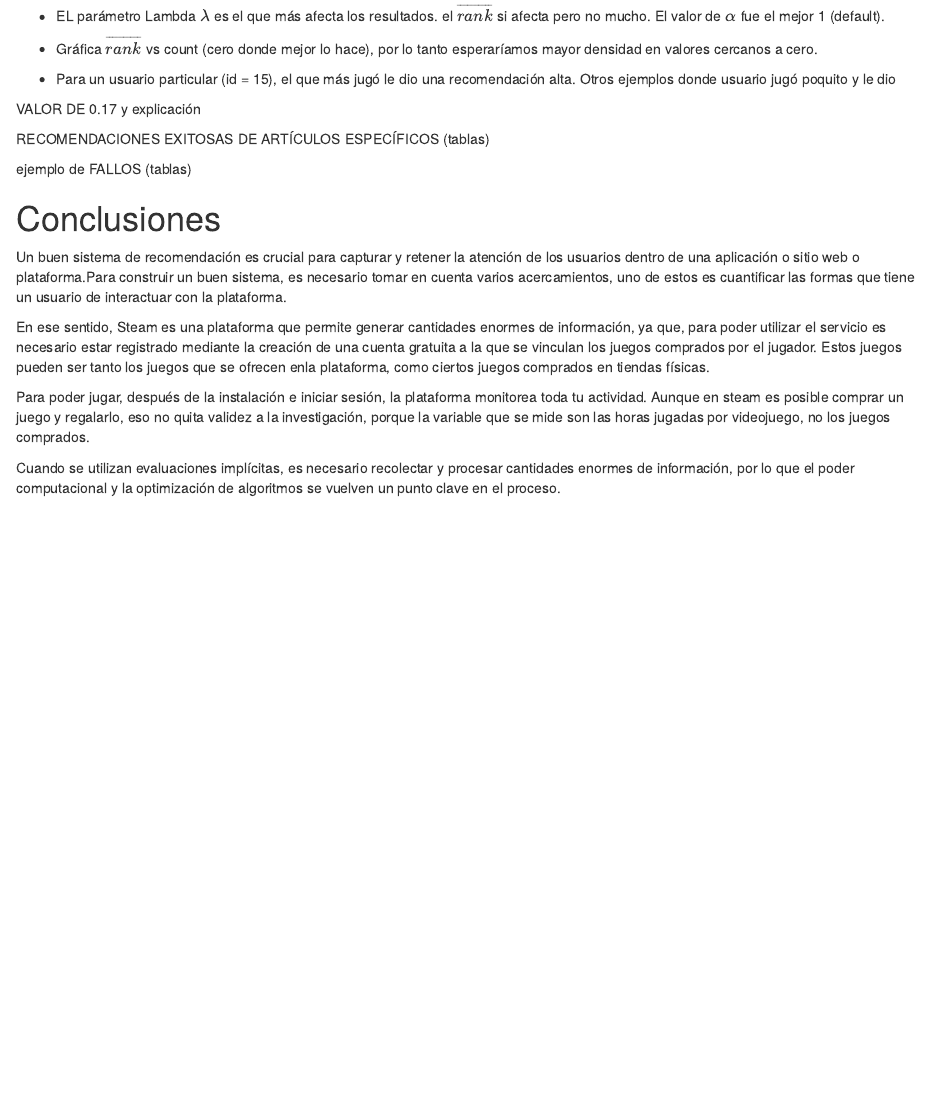
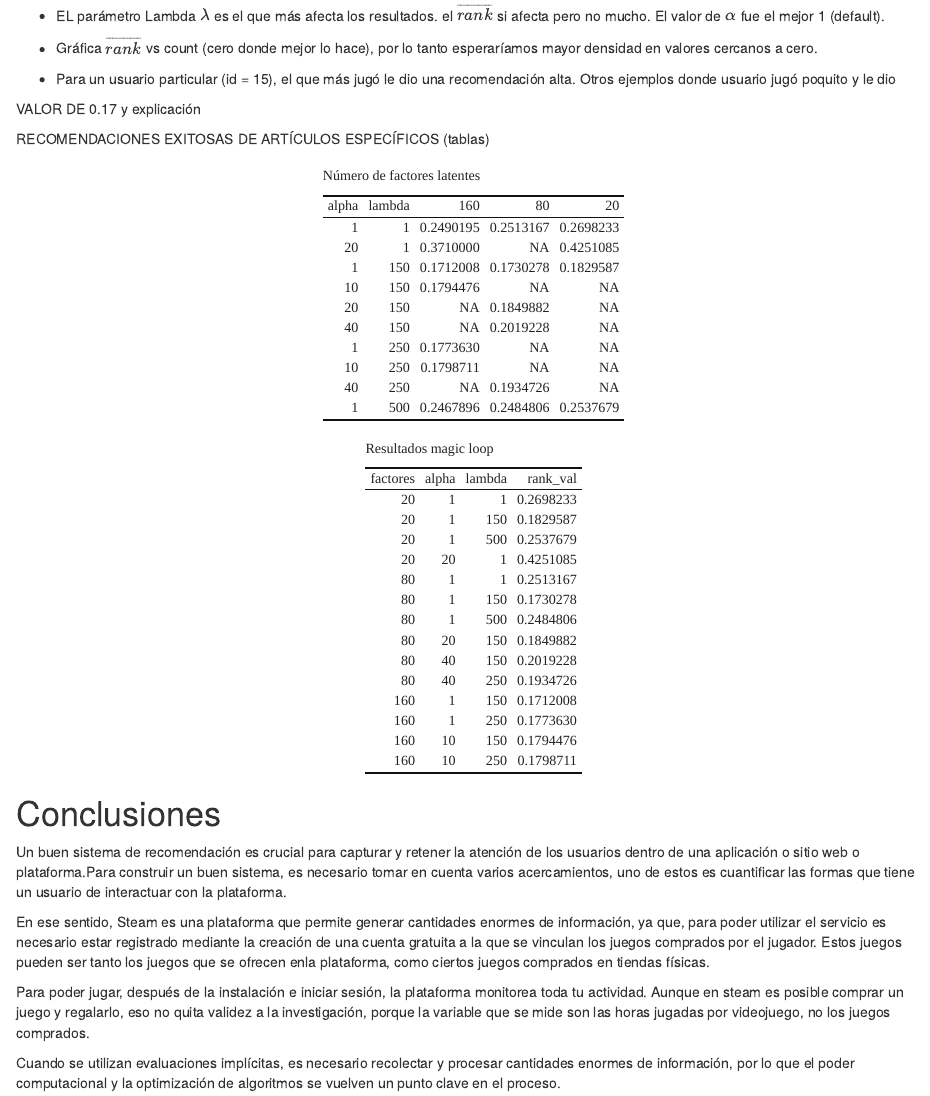
Before and after one commit to mhnk77/recom_system_steam, an R Markdown document (steam_reporte_final.Rmd): the page in a window 1100 px wide, from 5950 px down before the commit and from 5970 px down after it, so that both start at the same text. Rendered offline with R 4.5, knitr and Pandoc, with nearby package versions; some code elsewhere in the file could not run offline.

Commit message:
Tablas sin formato

````diff
--- a/steam_reporte_final.Rmd
+++ b/steam_reporte_final.Rmd
@@ -1,13 +1,12 @@
 ---
 title: "Sistemas de Recomendación Implícita para videojuegos de plataforma Steam"
-
-
 author:
 - Carlos Bautista
 - Mario Heredia
 - Miguel Reyes
 output:
   html_document: default
+  pdf_document: default
 ---
 
 
@@ -233,8 +237,26 @@ VALOR DE 0.17 y explicación
 
 RECOMENDACIONES EXITOSAS DE ARTÍCULOS ESPECÍFICOS (tablas)
 
-ejemplo de FALLOS (tablas)
 
+
+```{r}
+table1 <- read_excel('cache/table1.xlsx')
+table2 <- read_excel('cache/table2.xlsx')
+```
+
+```{r}
+table1%>%
+  kbl(caption = "Número de factores latentes") %>%
+  kable_classic(full_width = F, html_font = "Cambria")
+```
+
+
+
+```{r}
+table2%>%
+  kbl(caption = "Resultados magic loop") %>%
+  kable_classic(full_width = F, html_font = "Cambria")
+```
 
 # Conclusiones
 
````
Also changed, not shown: cache/Factores.png (added), cache/Factores2.png (added), cache/table1.xlsx (added), cache/table2.xlsx (added), steam_reporte_final.Rmd (5 more changed lines).
